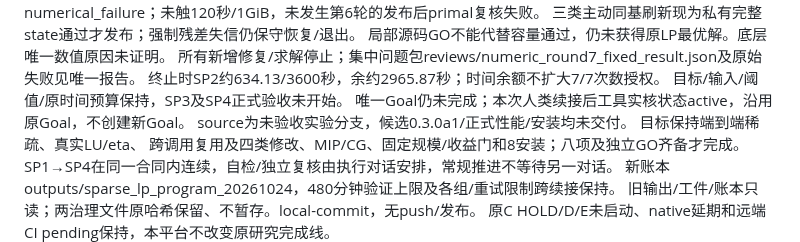
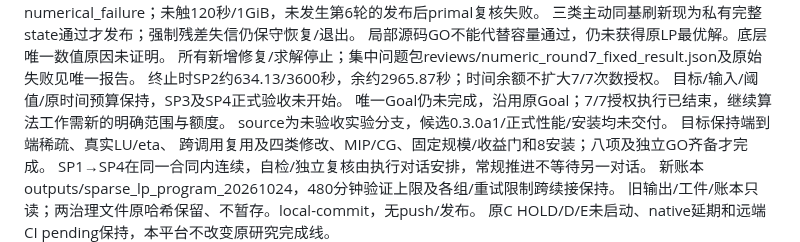
Before and after one commit to exoplanetX/silo, a Markdown page: .silo-dos/project_profile.md, the part around the change. GitHub-like rendering.

Commit message:
docs: clarify exhausted sparse correction authority

```diff
--- a/.silo-dos/project_profile.md
+++ b/.silo-dos/project_profile.md
@@ -19,7 +19,7 @@ SP1已独立GO：输入a3cff29，真值/基线3c27324，GO先于产品修改。
 所有新增修复/求解停止；集中问题包reviews/numeric_round7_fixed_result.json及原始失败见唯一报告。
 终止时SP2约634.13/3600秒，余约2965.87秒；时间余额不扩大7/7次数授权。
 目标/输入/阈值/原时间预算保持，SP3及SP4正式验收未开始。
-唯一Goal仍未完成；本次人类续接后工具实核状态active，沿用原Goal，不创建新Goal。
+唯一Goal仍未完成，沿用原Goal；7/7授权执行已结束，继续算法工作需新的明确范围与额度。
 source为未验收实验分支，候选0.3.0a1/正式性能/安装均未交付。
 目标保持端到端稀疏、真实LU/eta、
 跨调用复用及四类修改、MIP/CG、固定规模/收益门和8安装；八项及独立GO齐备才完成。
```
